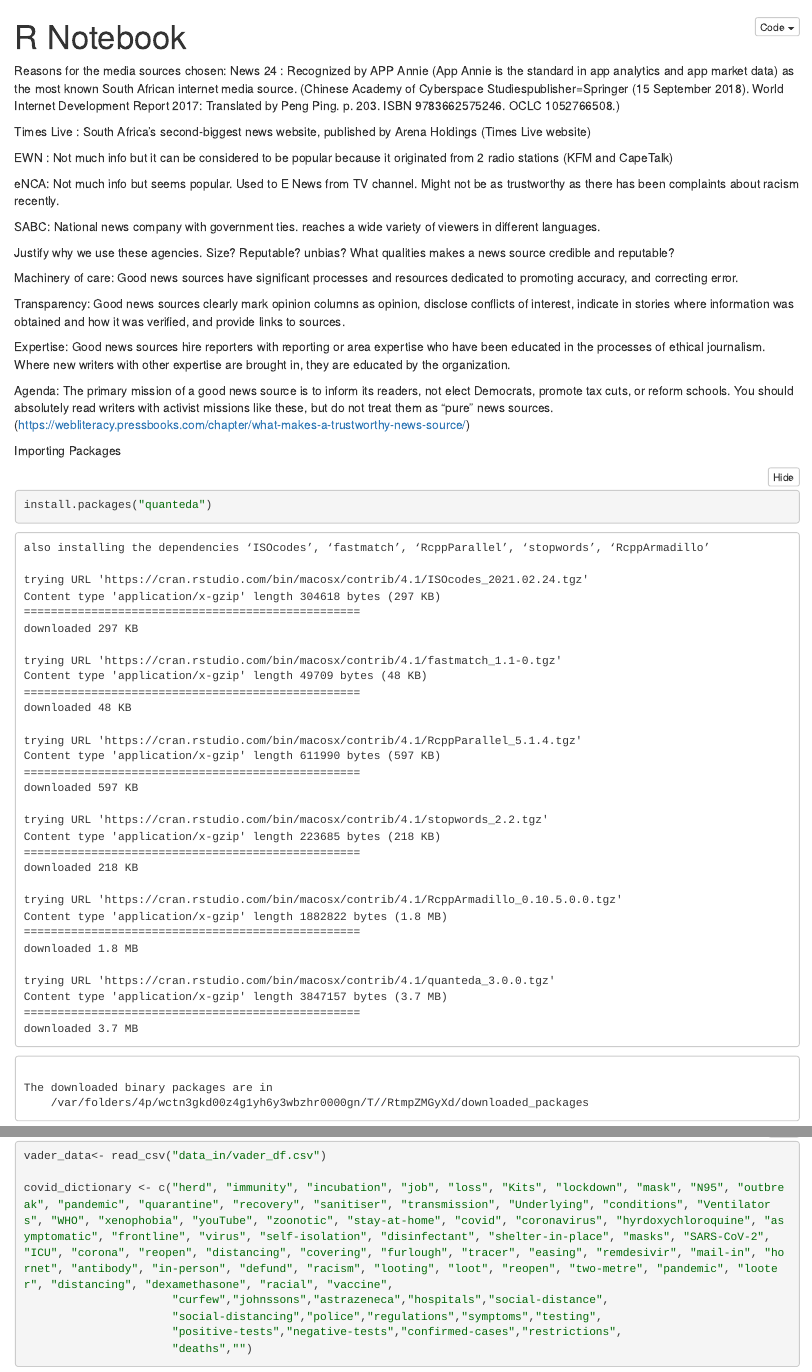
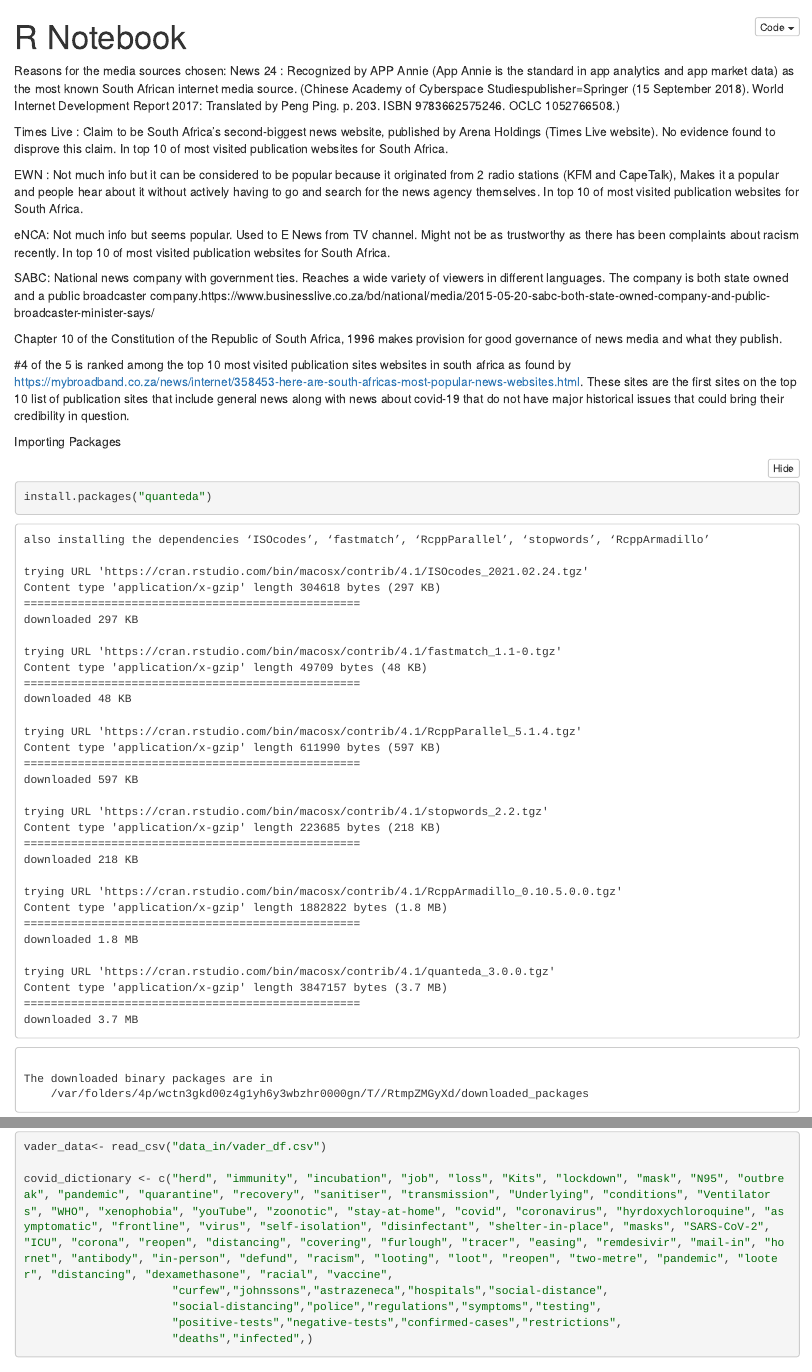
Before and after one commit to Htgotcode/Twitter-ZA-News-Data-Collection-and-Text-Mining, an R Markdown document (Francois_R.Rmd): the page in a window 1100 px wide, from its top, and a second part further down, joined at a grey line. The pictures show the output file Francois_R.nb.html that the author committed with the source, opened offline.

Commit message:
F backup

````diff
--- a/Francois_R.Rmd
+++ b/Francois_R.Rmd
@@ -5,27 +5,20 @@ output: html_notebook
 Reasons for the media sources chosen:
 News 24 : Recognized by APP Annie (App Annie is the standard in app analytics and app market data) as the most known South African internet media source. (Chinese Academy of Cyberspace Studiespublisher=Springer (15 September 2018). World Internet Development Report 2017: Translated by Peng Ping. p. 203. ISBN 9783662575246. OCLC 1052766508.)
 
-Times Live : South Africa's second-biggest news website, published by Arena Holdings (Times Live website)
+Times Live : Claim to be South Africa's second-biggest news website, published by Arena Holdings (Times Live website). No evidence found to disprove this claim. In top 10 of most visited publication websites for South Africa.
 
-EWN : Not much info but it can be considered to be popular because it originated from 2 radio stations (KFM and CapeTalk)
+EWN : Not much info but it can be considered to be popular because it originated from 2 radio stations (KFM and CapeTalk), Makes it a popular and people hear about it without actively having to go and search for the news agency themselves. In top 10 of most visited publication websites for South Africa.
 
-eNCA: Not much info but seems popular. Used to E News from TV channel. Might not be as trustworthy as there has been complaints about racism recently.
+eNCA: Not much info but seems popular. Used to E News from TV channel. Might not be as trustworthy as there has been complaints about racism recently. In top 10 of most visited publication websites for South Africa.
 
-SABC: National news company with government ties. reaches a wide variety of viewers in different languages.
-
-Justify why we use these agencies. Size? Reputable? unbias?
-What qualities makes a news source credible and reputable?
-
-Machinery of care: Good news sources have significant processes and resources dedicated to promoting accuracy, and correcting error.
-
-Transparency: Good news sources clearly mark opinion columns as opinion, disclose conflicts of interest, indicate in stories where information was obtained and how it was verified, and provide links to sources.
-
-Expertise: Good news sources hire reporters with reporting or area expertise who have been educated in the processes of ethical journalism. Where new writers with other expertise are brought in, they are educated by the organization.
-
-Agenda: The primary mission of a good news source is to inform its readers, not elect Democrats, promote tax cuts, or reform schools. You should absolutely read writers with activist missions like these, but do not treat them as “pure” news sources.
-(https://webliteracy.pressbooks.com/chapter/what-makes-a-trustworthy-news-source/)
+SABC: National news company with government ties. Reaches a wide variety of viewers in different languages. The company is both state owned and a public broadcaster company.https://www.businesslive.co.za/bd/national/media/2015-05-20-sabc-both-state-owned-company-and-public-broadcaster-minister-says/
 
 
+Chapter 10 of the Constitution of the Republic of South Africa, 1996 makes provision for good governance of news media and what they publish.
+
+#4 of the 5 is ranked among the top 10 most visited publication sites websites in south africa as found by
+https://mybroadband.co.za/news/internet/358453-here-are-south-africas-most-popular-news-websites.html.
+These sites are the first sites on the top 10 list of publication sites that include general news along with news about covid-19 that do not have major historical issues that could bring their credibility in question.
 
 Importing Packages
 ```{r}
@@ -248,5 +241,5 @@ covid_dictionary <- c("herd", "immunity", "incubation", "job", "loss", "Kits", "
                       "curfew","johnssons","astrazeneca","hospitals","social-distance",
                       "social-distancing","police","regulations","symptoms","testing",
                       "positive-tests","negative-tests","confirmed-cases","restrictions",
-                      "deaths","")
+                      "deaths","infected",)
 ```
````
Also changed, not shown: Francois_R.nb.html.
